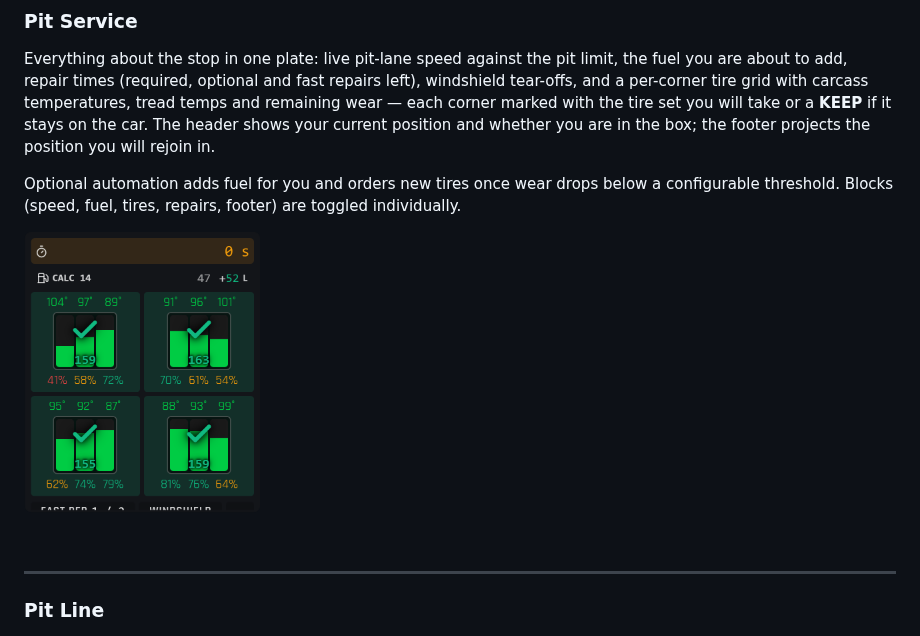
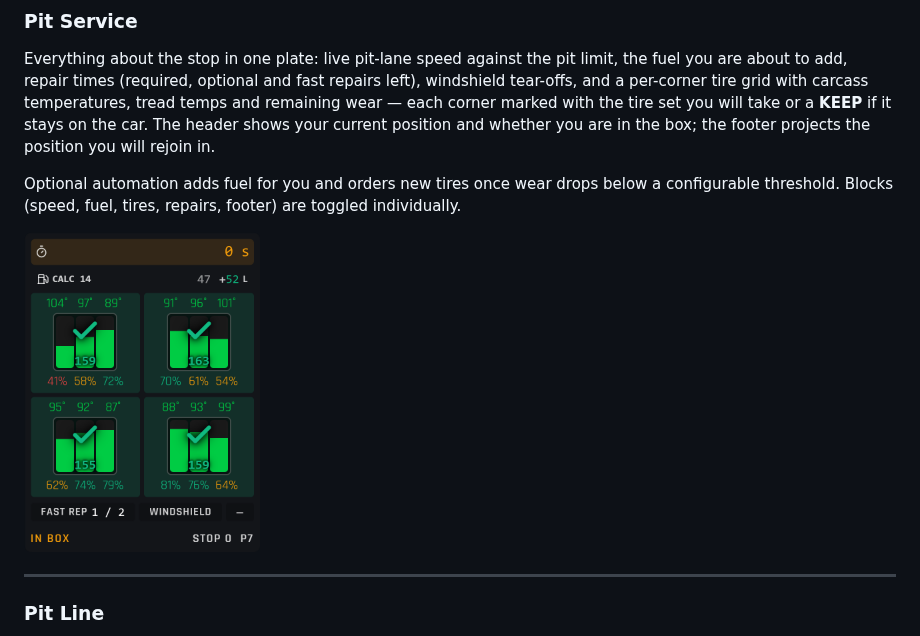
Before and after one commit to mvoof/Marble-Trace, a Markdown page: README.md, the part around the change. Drawn GitHub-style; pictures changed too: site/assets/widgets/pit-service.png (added), site/assets/widgets/pit-stop.png (deleted).

Commit message:
fix(site): show the full pit service widget, retaken from its story

```diff
--- a/README.md
+++ b/README.md
@@ -253,7 +253,7 @@ Everything about the stop in one plate: live pit-lane speed against the pit limi
 
 Optional automation adds fuel for you and orders new tires once wear drops below a configurable threshold. Blocks (speed, fuel, tires, repairs, footer) are toggled individually.
 
-<img src="site/assets/widgets/pit-stop.png" alt="Pit Service" width="236">
+<img src="site/assets/widgets/pit-service.png" alt="Pit Service" width="236">
 
 ---
 
```
Also changed, not shown: 15 other files.
